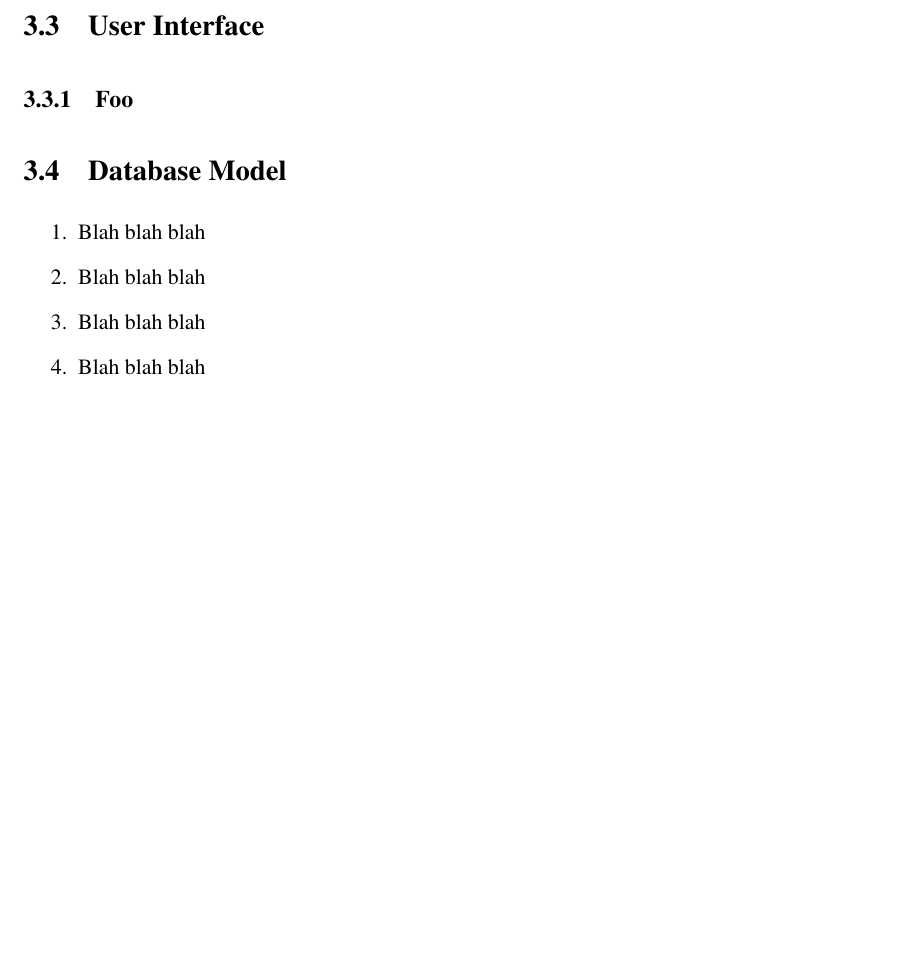
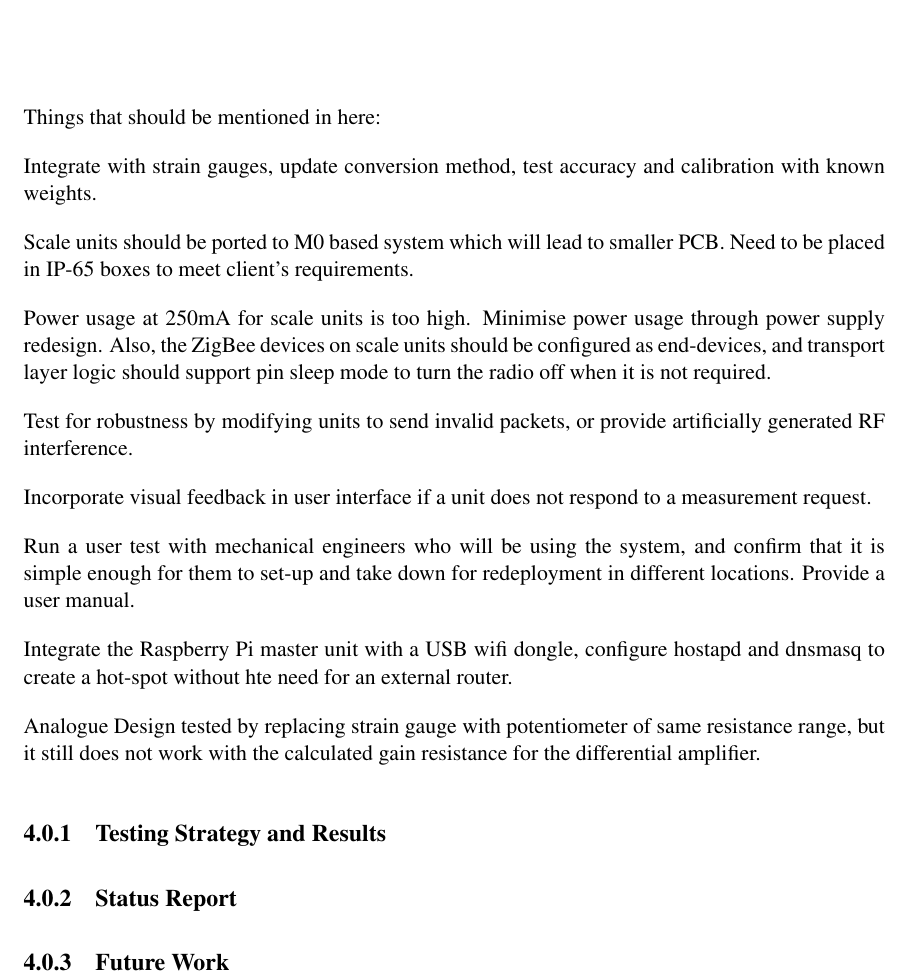
Before and after one commit to kristianhentschel/ESE3H-Team-Project-Group-N, a LaTeX document (tp3/Documentation/TeamN.tex): part of page 18 of 21 before the commit and part of page 18 of 20 after it, cut at the place of the change, the shorter picture padded with empty space. Compiled offline with pdfLaTeX.

Commit message:
included evaluation in main doc

```diff
--- a/tp3/Documentation/TeamN.tex
+++ b/tp3/Documentation/TeamN.tex
@@ -66,23 +66,5 @@ The abstract goes here
 \label{ina}
 \input{implementation/ina}
 
-%------------------------------------------------------------------------------
-\section{User Interface}
-
-% - - - - - - - - - - - - - - - - - - - - - - - - - - - - - - - - - - - - - - -
-\subsection{Foo}
-
-%------------------------------------------------------------------------------
-\section{Database Model}
-
-\begin{enumerate}
-\item Blah blah blah
-\item Blah blah blah
-\item Blah blah blah
-\item Blah blah blah
-\end{enumerate}
-
-
-
 %==============================================================================
 \chapter{Evaluation}
```
Also changed, not shown: tp3/Documentation/TeamN.tex (1 more changed lines).
